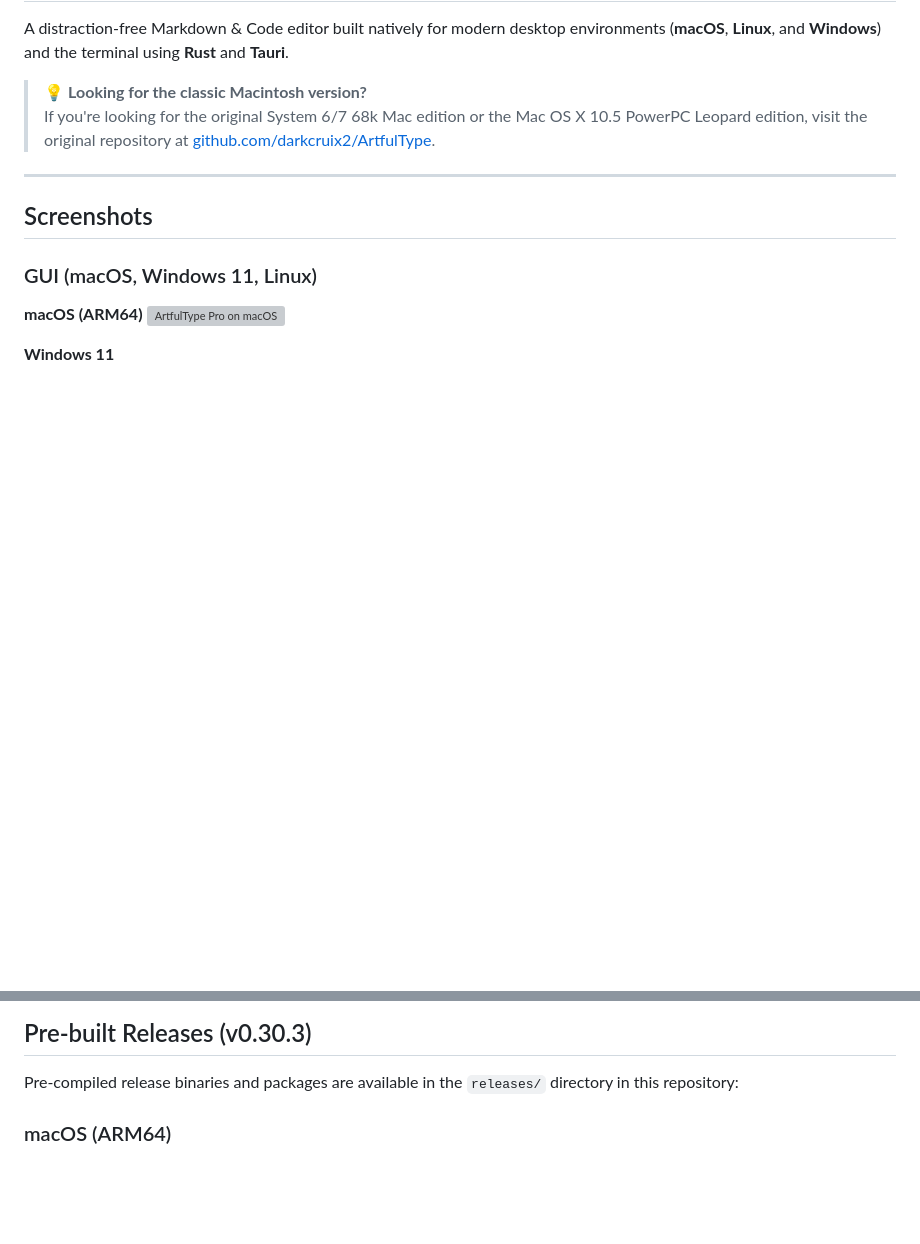
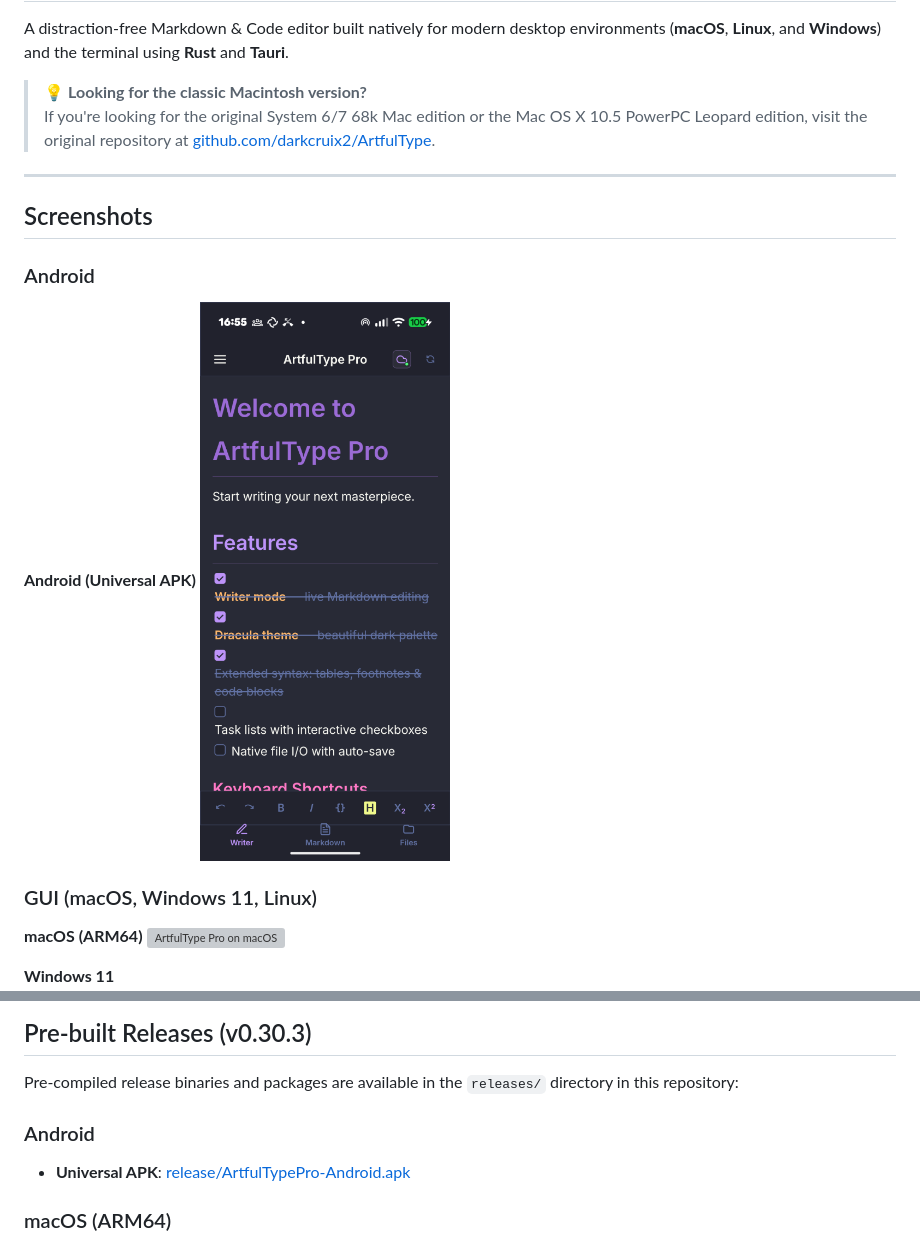
Before and after one commit to darkcruix2/ArtfulTypePro, a Markdown page: README.md, 2 parts joined by grey strips. Drawn GitHub-style; pictures changed too: assets/android-preview.png (added); blank space fills up the shorter version; grey boxes are pictures that could not be loaded.

```diff
--- a/README.md
+++ b/README.md
@@ -8,6 +8,11 @@ A distraction-free Markdown & Code editor built natively for modern desktop envi
 ---
 
 ## Screenshots
+
+### Android
+
+**Android (Universal APK)**
+![ArtfulType Pro on Android](assets/android-preview.png)
 
 ### GUI (macOS, Windows 11, Linux)
 
@@ -87,6 +92,10 @@ A distraction-free Markdown & Code editor built natively for modern desktop envi
 ## Pre-built Releases (v0.30.3)
 
 Pre-compiled release binaries and packages are available in the `releases/` directory in this repository:
+
+### Android
+
+- **Universal APK**: [release/ArtfulTypePro-Android.apk](release/ArtfulTypePro-Android.apk)
 
 ### macOS (ARM64)
 
```
Also changed, not shown: 12 other files.
